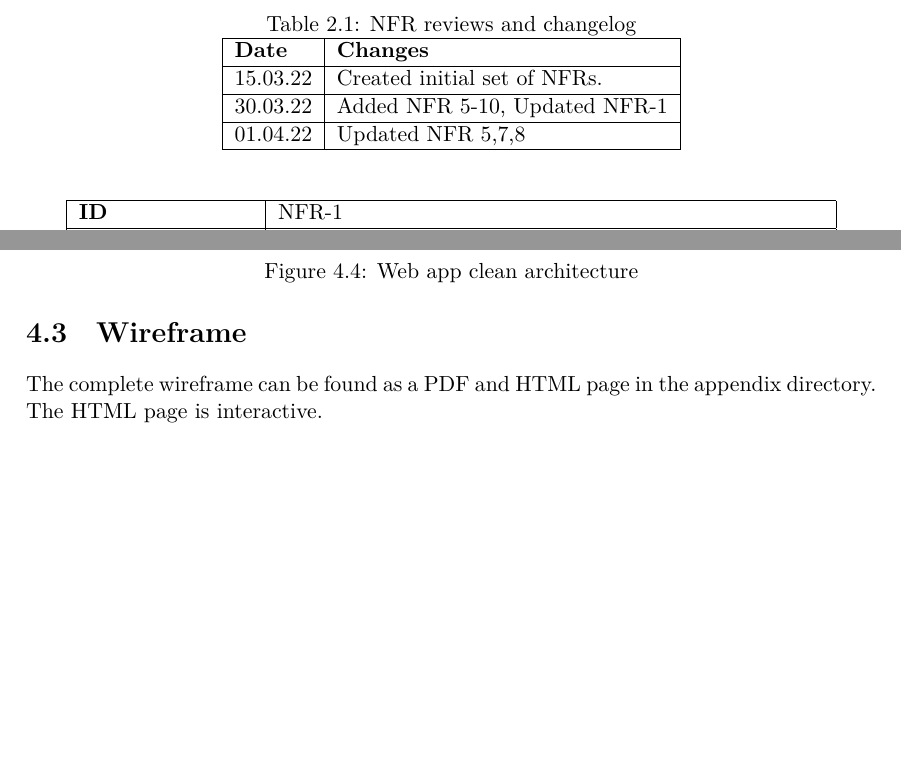
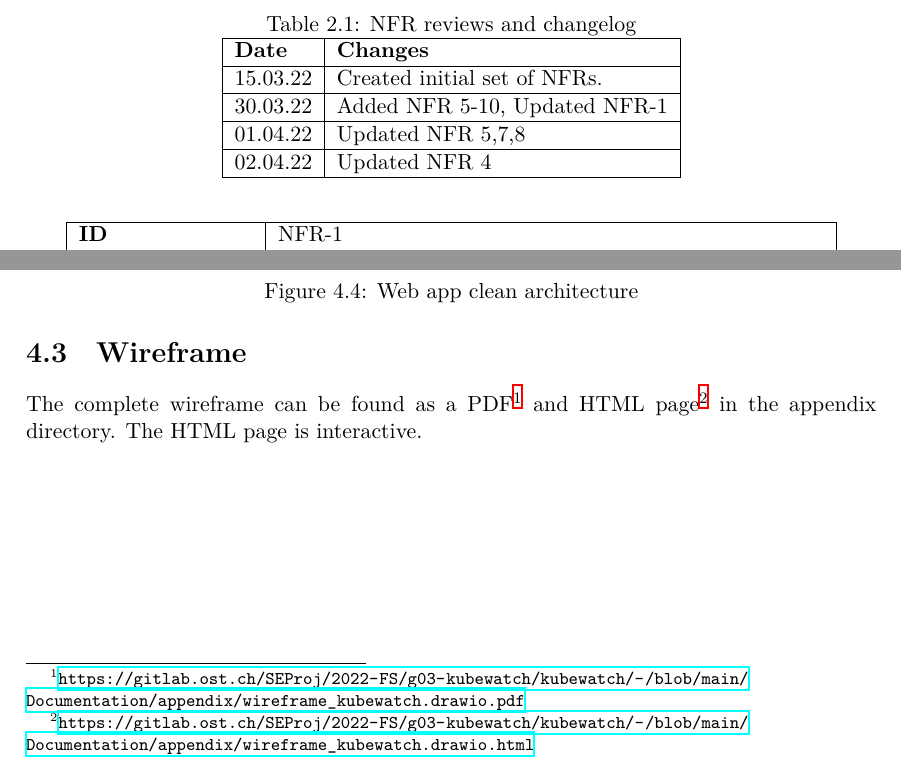
Before and after one commit to KubeWatch-Monitoring/KubeWatch, a LaTeX thesis (Documentation/src/main.tex, which reads Documentation/src/02_product-documentation/02_requirements.tex, Documentation/src/02_product-documentation/04_architecture.tex): two parts of pages 7 and 13 of 21, joined at a grey line, cut so that both start at the same text, the shorter picture padded with empty space. Compiled offline with XeLaTeX; a LaTeX package or settings file that is missing is left out.

Commit message:
Add link to Wireframe PDF / Wireframe HTML

```diff
--- a/Documentation/src/02_product-documentation/02_requirements.tex
+++ b/Documentation/src/02_product-documentation/02_requirements.tex
@@ -25,6 +25,8 @@ The process for validating Non-Functional Requirements (NFRs) is to use automati
         30.03.22 & Added NFR 5-10, Updated NFR-1 \\
         \hline
         01.04.22 & Updated NFR 5,7,8 \\
+        \hline
+        02.04.22 & Updated NFR 4 \\
         \hline
       \end{tabular}
     \end{table}
--- a/Documentation/src/02_product-documentation/04_architecture.tex
+++ b/Documentation/src/02_product-documentation/04_architecture.tex
@@ -59,5 +59,5 @@ Our application is build to use metrics which are scraped and stored by Promethe
 \end{figure}
 
 \section{Wireframe}
-The complete wireframe can be found as a PDF and HTML page in the appendix directory.
+The complete wireframe can be found as a PDF\footnote{\url{https://gitlab.ost.ch/SEProj/2022-FS/g03-kubewatch/kubewatch/-/blob/main/Documentation/appendix/wireframe_kubewatch.drawio.pdf}} and HTML page\footnote{\url{https://gitlab.ost.ch/SEProj/2022-FS/g03-kubewatch/kubewatch/-/blob/main/Documentation/appendix/wireframe_kubewatch.drawio.html}} in the appendix directory.
 The HTML page is interactive.
```
